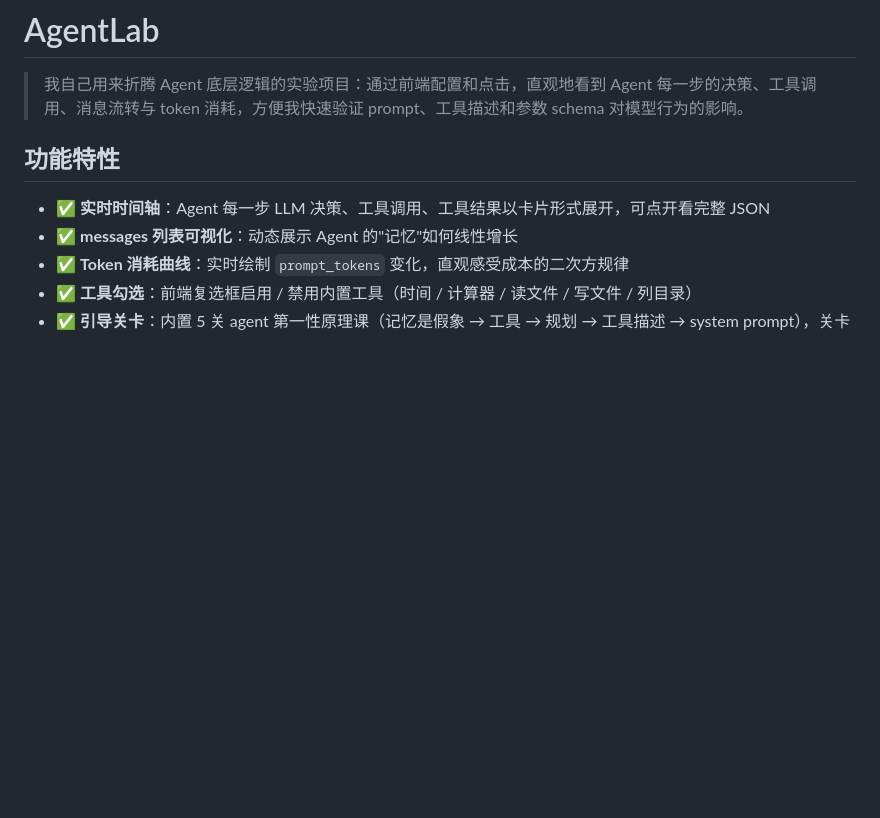
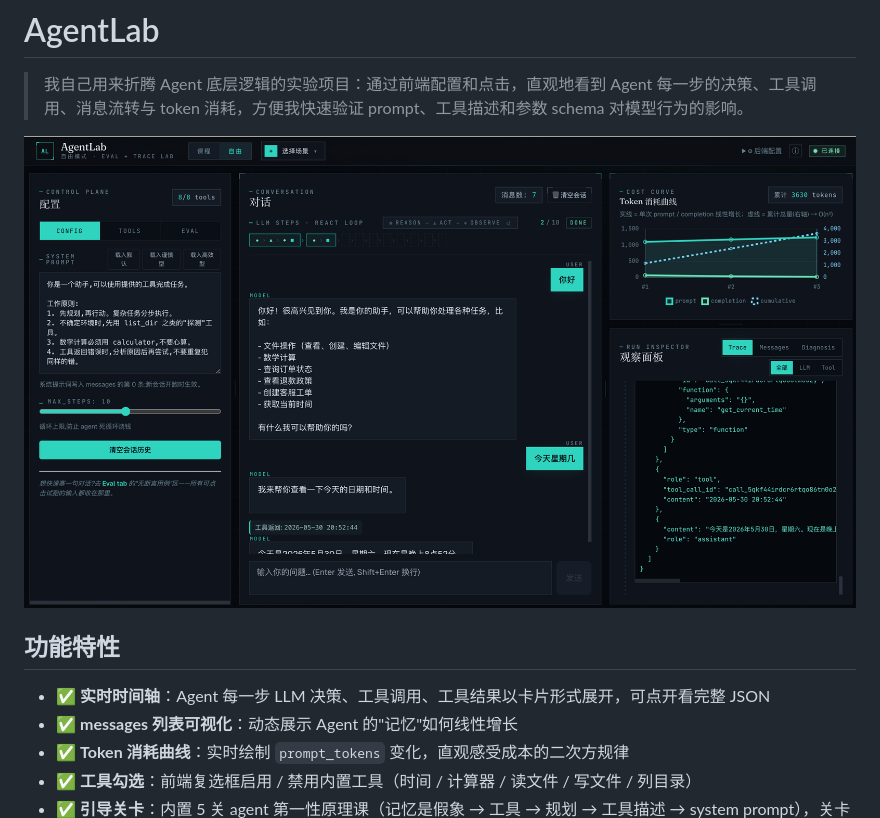
Before and after one commit to Calvin-teclab/AgentLab, a Markdown page: README.md, the part around the change. Rendered like a GitHub page; pictures changed too: docs/screenshot.png (added); blank space fills up the shorter version.

Commit message:
docs: 添加项目界面预览图
README 顶部嵌入主界面截图(配置 / 对话 / Trace / Token 曲线四栏布局)。

Co-Authored-By: Claude Opus 4.8 <noreply@anthropic.com>

```diff
--- a/README.md
+++ b/README.md
@@ -1,6 +1,8 @@
 # AgentLab
 
 > 我自己用来折腾 Agent 底层逻辑的实验项目：通过前端配置和点击，直观地看到 Agent 每一步的决策、工具调用、消息流转与 token 消耗，方便我快速验证 prompt、工具描述和参数 schema 对模型行为的影响。
+
+![AgentLab 界面预览](docs/screenshot.png)
 
 ## 功能特性
 
```
